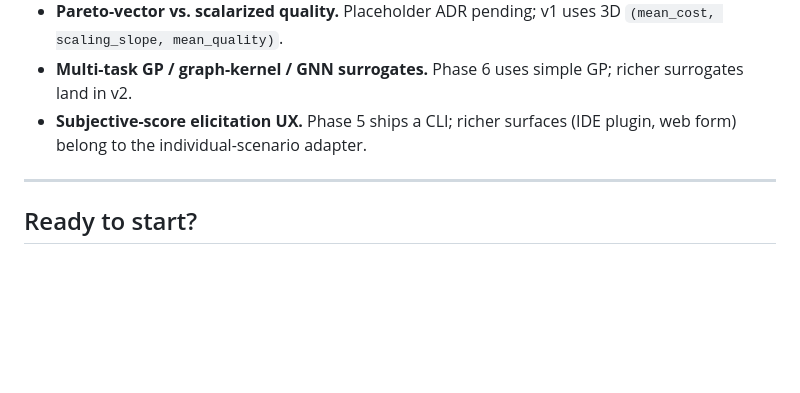
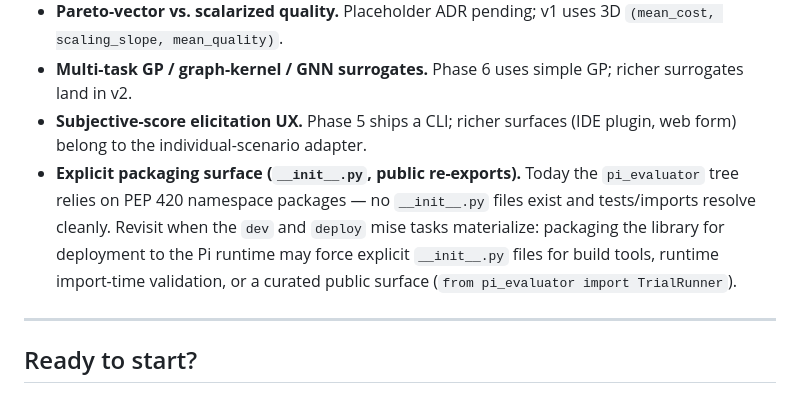
Before and after one commit to soulstrop/pi-agent-space, a Markdown page: docs/implementation-plan.md, the part around the change. Rendered like a GitHub page; blank space fills up the shorter version.

Commit message:
docs(plan): defer __init__.py / public-surface decision to deploy phase
Add a "What's deferred" bullet for explicit packaging surface
(__init__.py, public re-exports). Today the codebase relies on PEP 420
namespace packages and tests resolve cleanly, so there's no immediate
pressure. Revisit when the dev/deploy mise tasks materialize —
packaging for deployment to the Pi runtime may force explicit init
files for build tools or a curated public import surface.

Co-Authored-By: Claude Opus 4.7 <noreply@anthropic.com>

```diff
--- a/docs/implementation-plan.md
+++ b/docs/implementation-plan.md
@@ -216,6 +216,7 @@ Per the deployment-scenarios memory and the existing ADR backlog:
 - **Pareto-vector vs. scalarized quality.** Placeholder ADR pending; v1 uses 3D `(mean_cost, scaling_slope, mean_quality)`.
 - **Multi-task GP / graph-kernel / GNN surrogates.** Phase 6 uses simple GP; richer surrogates land in v2.
 - **Subjective-score elicitation UX.** Phase 5 ships a CLI; richer surfaces (IDE plugin, web form) belong to the individual-scenario adapter.
+- **Explicit packaging surface (`__init__.py`, public re-exports).** Today the `pi_evaluator` tree relies on PEP 420 namespace packages — no `__init__.py` files exist and tests/imports resolve cleanly. Revisit when the `dev` and `deploy` mise tasks materialize: packaging the library for deployment to the Pi runtime may force explicit `__init__.py` files for build tools, runtime import-time validation, or a curated public surface (`from pi_evaluator import TrialRunner`).
 
 ---
 
```
